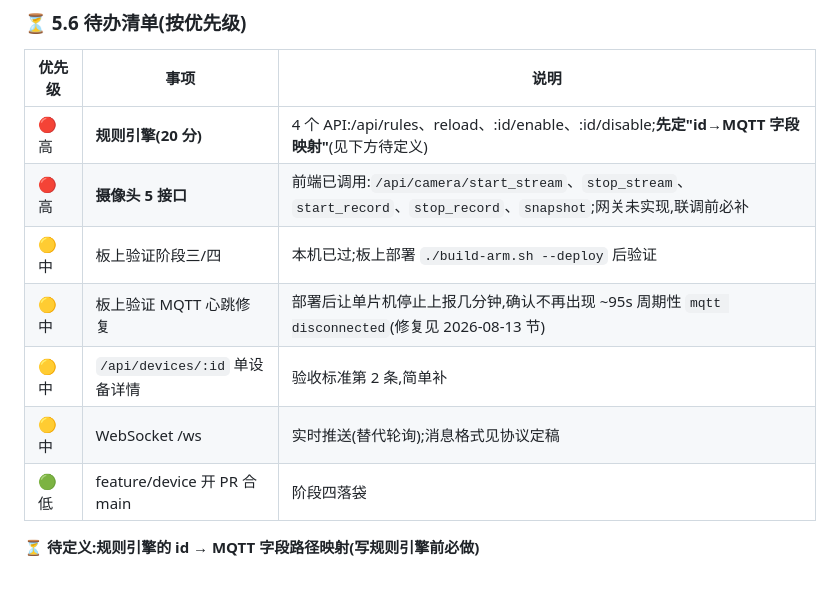
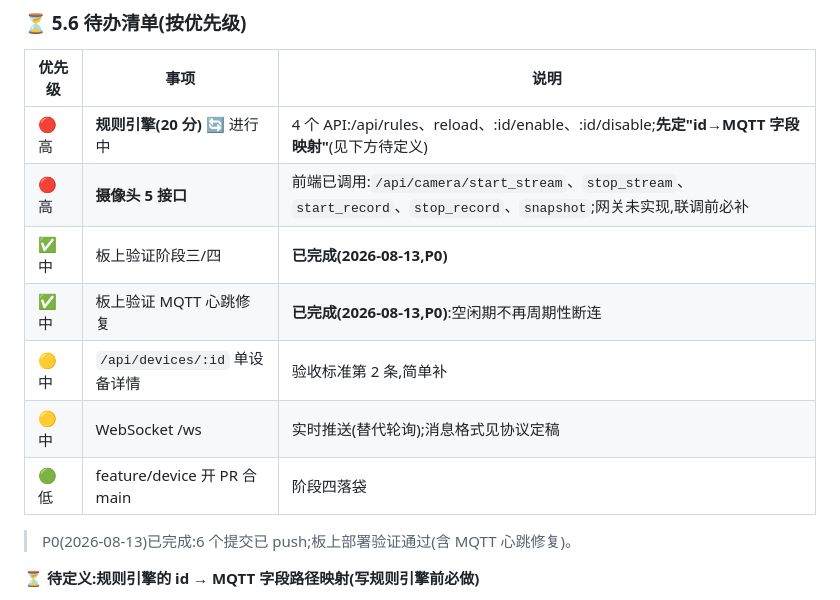
Before and after one commit to huoyingrenzhe233-afk/iot_gateway, a Markdown page: docs/HANDOFF.md, the part around the change. Rendered like a GitHub page.

Commit message:
feat:doc

```diff
--- a/docs/HANDOFF.md
+++ b/docs/HANDOFF.md
@@ -231,13 +231,15 @@ API 清单:`/api/health` `/api/version` `/api/devices` `/api/actuators/:id/set`
 
 | 优先级 | 事项 | 说明 |
 |---|---|---|
-| 🔴 高 | **规则引擎(20 分)** | 4 个 API:/api/rules、reload、:id/enable、:id/disable;**先定"id→MQTT 字段映射"**(见下方待定义) |
+| 🔴 高 | **规则引擎(20 分)** 🔄 进行中 | 4 个 API:/api/rules、reload、:id/enable、:id/disable;**先定"id→MQTT 字段映射"**(见下方待定义) |
 | 🔴 高 | **摄像头 5 接口** | 前端已调用:`/api/camera/start_stream`、`stop_stream`、`start_record`、`stop_record`、`snapshot`;网关未实现,联调前必补 |
-| 🟡 中 | 板上验证阶段三/四 | 本机已过;板上部署 `./build-arm.sh --deploy` 后验证 |
-| 🟡 中 | 板上验证 MQTT 心跳修复 | 部署后让单片机停止上报几分钟,确认不再出现 ~95s 周期性 `mqtt disconnected`(修复见 2026-08-13 节) |
+| ✅ 中 | 板上验证阶段三/四 | **已完成(2026-08-13,P0)** |
+| ✅ 中 | 板上验证 MQTT 心跳修复 | **已完成(2026-08-13,P0)**:空闲期不再周期性断连 |
 | 🟡 中 | `/api/devices/:id` 单设备详情 | 验收标准第 2 条,简单补 |
 | 🟡 中 | WebSocket /ws | 实时推送(替代轮询);消息格式见协议定稿 |
 | 🟢 低 | feature/device 开 PR 合 main | 阶段四落袋 |
+
+> P0(2026-08-13)已完成:6 个提交已 push;板上部署验证通过(含 MQTT 心跳修复)。
 
 **⏳ 待定义:规则引擎的 id → MQTT 字段路径映射(写规则引擎前必做)**
 - 现状:两套标识并存——注册表 id(`temp_1`/`led_1`...)vs MQTT 字段(`$.body.data.temp`/`body.led_on`)
```
